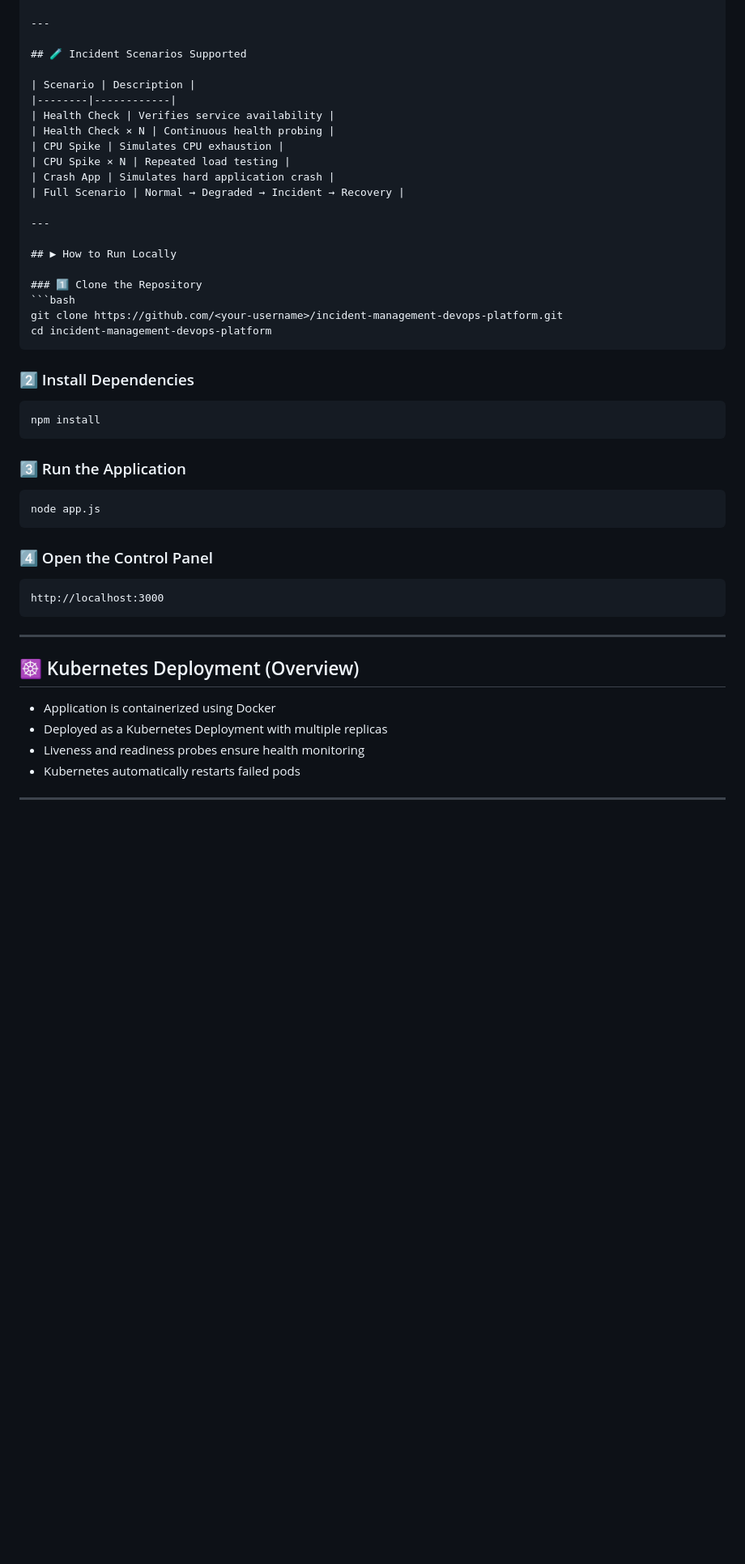
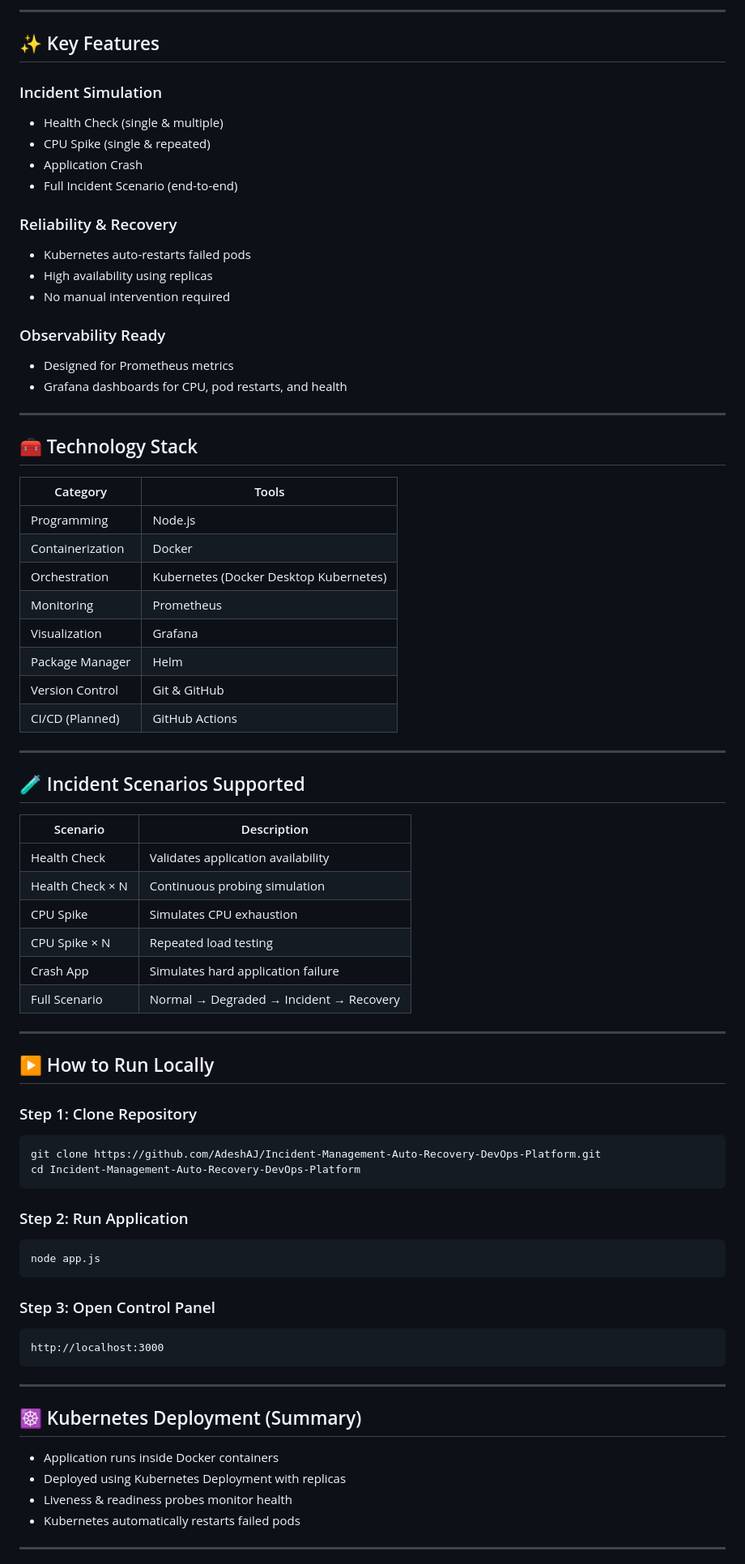
Before and after one commit to AdeshAJ/Incident-Management-Auto-Recovery-DevOps-Platform, a Markdown page: README.md, the part around the change printed below. Shown: that part at 81% size. GitHub-like rendering; blank space fills up the shorter version.

`````diff
--- a/README.md
+++ b/README.md
@@ -87,40 +89,71 @@ Monitoring & Dashboards (Prometheus / Grafana)
+---
+
+## ✨ Key Features
+
+### Incident Simulation
+
+* Health Check (single & multiple)
+* CPU Spike (single & repeated)
+* Application Crash
+* Full Incident Scenario (end-to-end)
+
+### Reliability & Recovery
+
+* Kubernetes auto-restarts failed pods
+* High availability using replicas
+* No manual intervention required
+
+### Observability Ready
+
+* Designed for Prometheus metrics
+* Grafana dashboards for CPU, pod restarts, and health
+
+---
+
+## 🧰 Technology Stack
+
+| Category         | Tools                                  |
+| ---------------- | -------------------------------------- |
+| Programming      | Node.js                                |
+| Containerization | Docker                                 |
+| Orchestration    | Kubernetes (Docker Desktop Kubernetes) |
+| Monitoring       | Prometheus                             |
+| Visualization    | Grafana                                |
+| Package Manager  | Helm                                   |
+| Version Control  | Git & GitHub                           |
+| CI/CD (Planned)  | GitHub Actions                         |
 
 ---
 
 ## 🧪 Incident Scenarios Supported
 
-| Scenario | Description |
-|--------|------------|
-| Health Check | Verifies service availability |
-| Health Check × N | Continuous health probing |
-| CPU Spike | Simulates CPU exhaustion |
-| CPU Spike × N | Repeated load testing |
-| Crash App | Simulates hard application crash |
-| Full Scenario | Normal → Degraded → Incident → Recovery |
+| Scenario         | Description                             |
+| ---------------- | --------------------------------------- |
+| Health Check     | Validates application availability      |
+| Health Check × N | Continuous probing simulation           |
+| CPU Spike        | Simulates CPU exhaustion                |
+| CPU Spike × N    | Repeated load testing                   |
+| Crash App        | Simulates hard application failure      |
+| Full Scenario    | Normal → Degraded → Incident → Recovery |
 
 ---
 
-## ▶ How to Run Locally
+## ▶️ How to Run Locally
 
-### 1️⃣ Clone the Repository
-```bash
-git clone https://github.com/<your-username>/incident-management-devops-platform.git
-cd incident-management-devops-platform
-````
-
-### 2️⃣ Install Dependencies
+### Step 1: Clone Repository
 
 ```bash
-npm install
+git clone https://github.com/AdeshAJ/Incident-Management-Auto-Recovery-DevOps-Platform.git
+cd Incident-Management-Auto-Recovery-DevOps-Platform
 ```
 
-### 3️⃣ Run the Application
+### Step 2: Run Application
 
 ```bash
 node app.js
 ```
 
-### 4️⃣ Open the Control Panel
+### Step 3: Open Control Panel
 
 ```
 http://localhost:3000
@@ -128,11 +161,11 @@ http://localhost:3000
 
 ---
 
-## ☸️ Kubernetes Deployment (Overview)
+## ☸️ Kubernetes Deployment (Summary)
 
-* Application is containerized using Docker
-* Deployed as a Kubernetes Deployment with multiple replicas
-* Liveness and readiness probes ensure health monitoring
+* Application runs inside Docker containers
+* Deployed using Kubernetes Deployment with replicas
+* Liveness & readiness probes monitor health
 * Kubernetes automatically restarts failed pods
 
 ---
`````
Also changed, not shown: other parts of README.md (+87 -86 lines).
